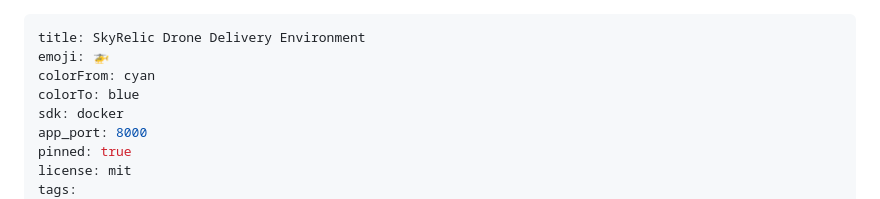
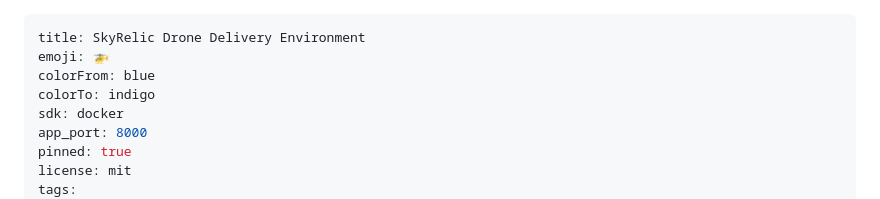
Before and after one commit to manikandan-n-07/drone_env, a Markdown page: README.md, the part around the change. GitHub-like rendering.

```diff
--- a/README.md
+++ b/README.md
@@ -1,8 +1,8 @@
 ---
 title: SkyRelic Drone Delivery Environment
 emoji: 🚁
-colorFrom: cyan
-colorTo: blue
+colorFrom: blue
+colorTo: indigo
 sdk: docker
 app_port: 8000
 pinned: true
```
